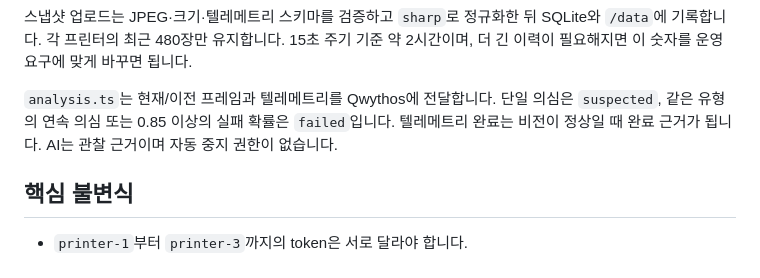
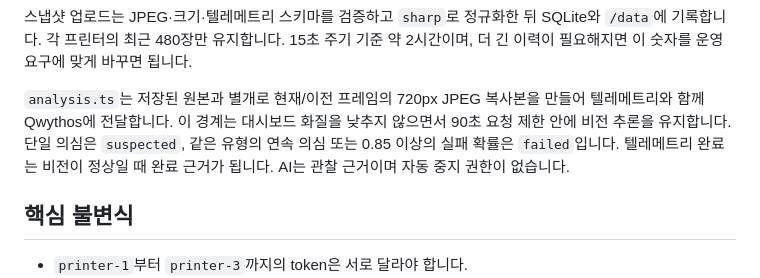
Before and after one commit to snowman0919/printwatch_ai, a Markdown page: docs/architecture.md, the part around the change. Drawn GitHub-style.

```diff
--- a/docs/architecture.md
+++ b/docs/architecture.md
@@ -15,7 +15,7 @@ Next.js의 장치 경계는 `web/src/app/api/device`, 사용자 경계는 `web/s
 
 스냅샷 업로드는 JPEG·크기·텔레메트리 스키마를 검증하고 `sharp`로 정규화한 뒤 SQLite와 `/data`에 기록합니다. 각 프린터의 최근 480장만 유지합니다. 15초 주기 기준 약 2시간이며, 더 긴 이력이 필요해지면 이 숫자를 운영 요구에 맞게 바꾸면 됩니다.
 
-`analysis.ts`는 현재/이전 프레임과 텔레메트리를 Qwythos에 전달합니다. 단일 의심은 `suspected`, 같은 유형의 연속 의심 또는 0.85 이상의 실패 확률은 `failed`입니다. 텔레메트리 완료는 비전이 정상일 때 완료 근거가 됩니다. AI는 관찰 근거이며 자동 중지 권한이 없습니다.
+`analysis.ts`는 저장된 원본과 별개로 현재/이전 프레임의 720px JPEG 복사본을 만들어 텔레메트리와 함께 Qwythos에 전달합니다. 이 경계는 대시보드 화질을 낮추지 않으면서 90초 요청 제한 안에 비전 추론을 유지합니다. 단일 의심은 `suspected`, 같은 유형의 연속 의심 또는 0.85 이상의 실패 확률은 `failed`입니다. 텔레메트리 완료는 비전이 정상일 때 완료 근거가 됩니다. AI는 관찰 근거이며 자동 중지 권한이 없습니다.
 
 ## 핵심 불변식
 
```
Also changed, not shown: docs/validation.md (+1 -0 lines).
